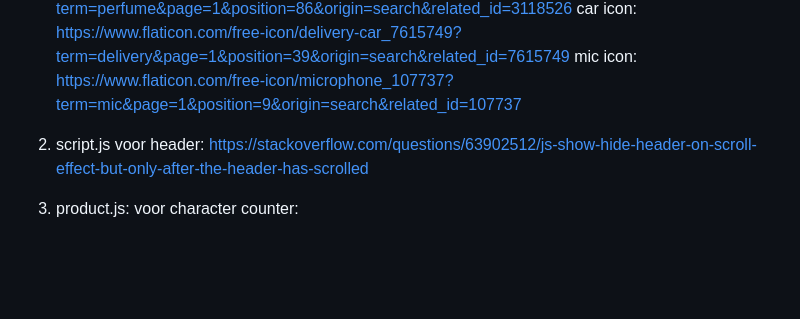
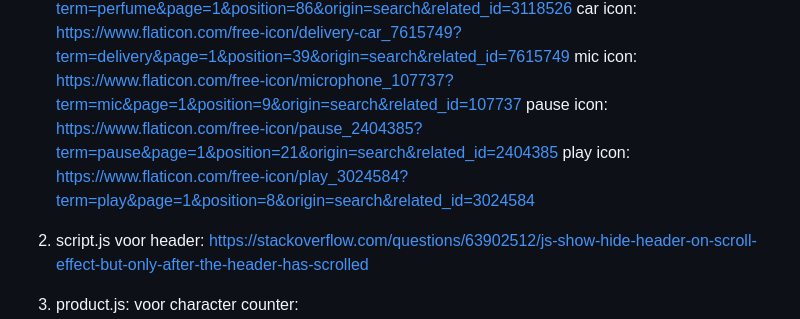
Before and after one commit to kimhelina/FvD, a Markdown page: README.md, the part around the change. Rendered like a GitHub page; blank space fills up the shorter version.

Commit message:
add play & pause for video

```diff
--- a/README.md
+++ b/README.md
@@ -252,7 +252,8 @@ gift icon: https://www.flaticon.com/free-icon/gift_658015?term=present&page=1&po
 perfume icon: https://www.flaticon.com/free-icon/cologne_3118526?term=perfume&page=1&position=86&origin=search&related_id=3118526
 car icon:  https://www.flaticon.com/free-icon/delivery-car_7615749?term=delivery&page=1&position=39&origin=search&related_id=7615749
 mic icon: https://www.flaticon.com/free-icon/microphone_107737?term=mic&page=1&position=9&origin=search&related_id=107737
-
+pause icon: https://www.flaticon.com/free-icon/pause_2404385?term=pause&page=1&position=21&origin=search&related_id=2404385
+play icon: https://www.flaticon.com/free-icon/play_3024584?term=play&page=1&position=8&origin=search&related_id=3024584
 
 2. script.js
    voor header: https://stackoverflow.com/questions/63902512/js-show-hide-header-on-scroll-effect-but-only-after-the-header-has-scrolled
```
Also changed, not shown: images/icons/pause.png (added), images/icons/play.png (added), 4 other files.
